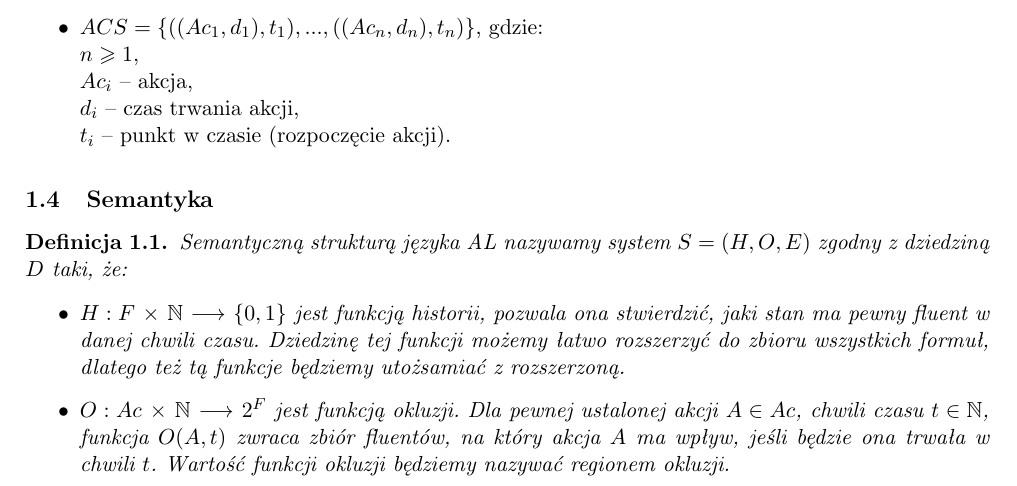
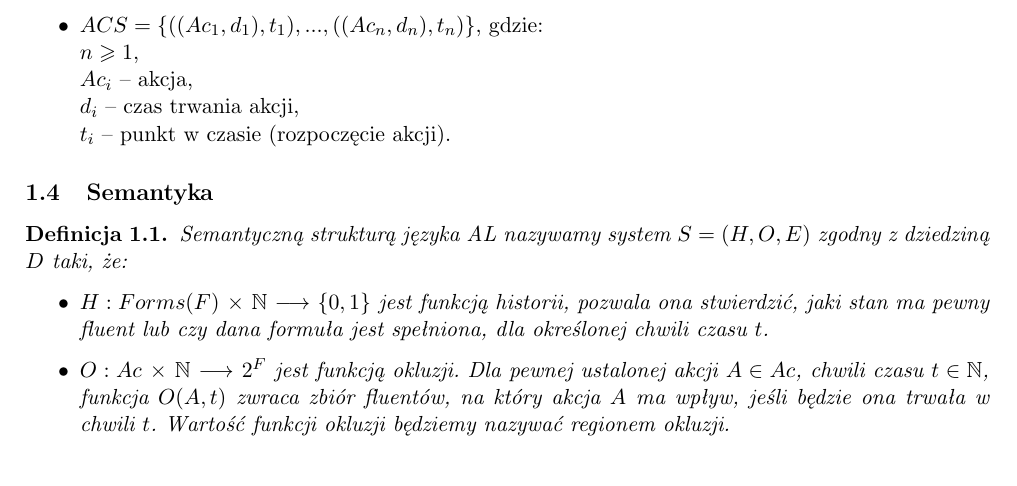
Before and after one commit to kdutkowski/knowledgerepresentation, a LaTeX document (docs/2-OpisAkcje.tex): part of page 2 of 4, cut so that both start at the same text. Compiled offline with pdfLaTeX.

Commit message:
Opis akcje fixed

```diff
--- a/docs/2-OpisAkcje.tex
+++ b/docs/2-OpisAkcje.tex
@@ -82,7 +82,7 @@ Scenariusze działań opisane są w następujący sposób:
 \subsection{Semantyka}
 \begin{definition}Semantyczną strukturą języka $ \textit{AL} $ nazywamy system $ S=(H,O,E) $ zgodny z dziedziną $D$ taki, że:
 \begin{itemize}
-\item $ H: F $ $\times$ $ \mathbb{N}$ $\longrightarrow$ $\{0,1\}$ jest funkcją historii, pozwala ona stwierdzić, jaki stan ma pewny fluent w danej chwili czasu. Dziedzinę tej funkcji możemy łatwo rozszerzyć do zbioru wszystkich formuł, dlatego też tą funkcje będziemy utożsamiać z rozszerzoną.
+\item $ H: Forms(F) $ $\times$ $ \mathbb{N}$ $\longrightarrow$ $\{0,1\}$ jest funkcją historii, pozwala ona stwierdzić, jaki stan ma pewny fluent lub czy dana formuła jest spełniona, dla określonej chwili czasu $t$.
 \item $ O: Ac$ $\times$ $ \mathbb{N}$ $\longrightarrow$ $2^{F}$ jest funkcją okluzji. Dla pewnej ustalonej akcji $A \in Ac$, chwili czasu $t\in\mathbb{N}$, funkcja $O(A,t) $ zwraca zbiór fluentów, na który akcja $A$ ma wpływ, jeśli będzie ona trwała w chwili $t$.
 Wartość funkcji okluzji będziemy nazywać regionem okluzji.
 \item $E\subseteq Ac \times \mathbb{N} \times \mathbb{N}$ jest relacją wykonań akcji. Trójka $(A,t,d)$ należy do relacji $E$ jeśli akcja $A$ trwająca d czasu jest rozpoczęta w czasie t. W naszym modelu zakładamy warunek sekwencyjności działań. Oznacza on, że tylko jedną akcje możemy wykonać w danym czasie tak, więc jeśli $(t_{1},t_{1}+d_{1}) \subseteq (t_{2},t_{2}+d_{2} )$ lub $(t_{2},t_{2}+d_{2} ) \subseteq (t_{1},t_{1}+d_{1}) $ oraz $(A,t_{1},d_{1})\in E$ i $(B,t_{2},d_{2})\in E$, to $A=B$, $t_{1}=t_{2}$, $d_{1}=d_{2} $. Natomiast jeżeli $(t_{1},t_{1}+d_{1}) \nsubseteq (t_{2},t_{2}+d_{2} )$, $(t_{2},t_{2}+d_{2} ) \nsubseteq (t_{1},t_{1}+d_{1}) $ oraz $(A,t_{1},d_{1})\in E$ i $(B,t_{2},d_{2})\in E$, to $t_{1}+d_{1}<t_{2}$ lub $t_{2}+d_{2}<t_{1}$.
```
Also changed, not shown: docs/2-OpisAkcje.pdf, docs/DokumentacjaWstepna.pdf.
